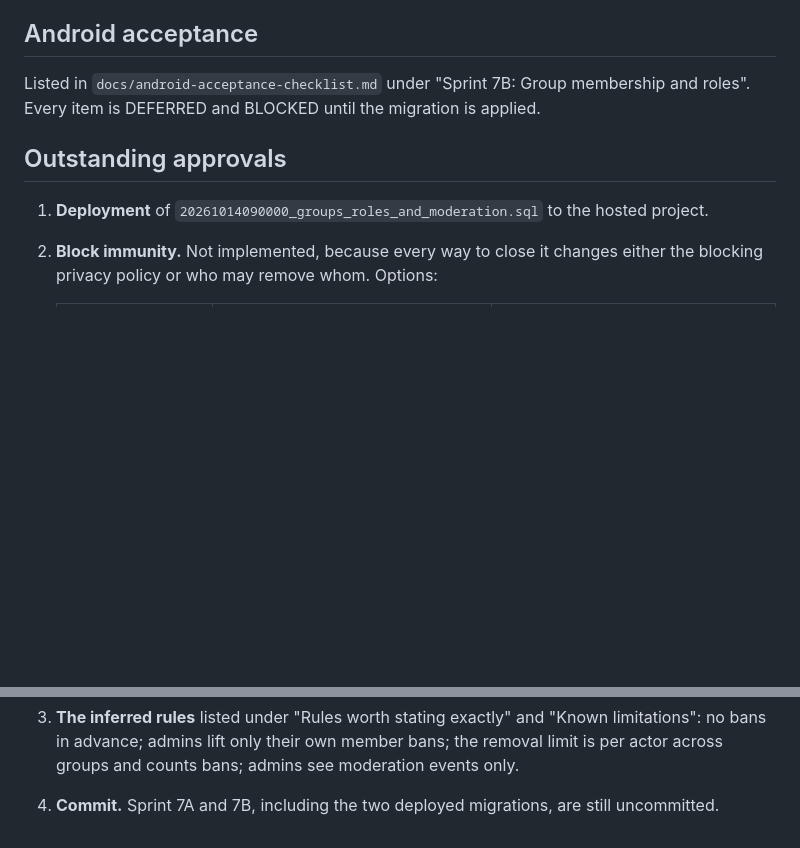
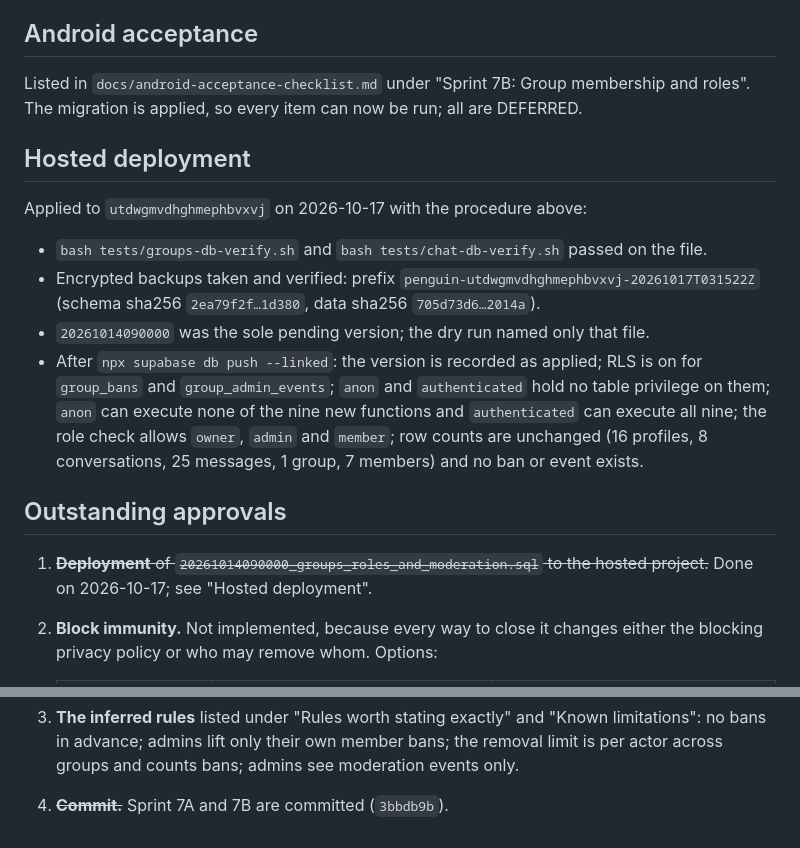
Before and after one commit to mo3t3z/penguin-app, a Markdown page: docs/groups-roles.md, 2 parts joined by grey strips. Drawn GitHub-style; blank space fills up the shorter version.

Commit message:
Document Sprint 7B hosted deployment
Record the 2026-10-17 application of 20261014090000_groups_roles_and_moderation.sql,
its backups and read-only checks, and unblock the Sprint 7B device checklist.

Co-Authored-By: Claude Opus 5.5 <noreply@anthropic.com>

```diff
--- a/docs/groups-roles.md
+++ b/docs/groups-roles.md
@@ -306,12 +306,28 @@ transfers that already happened are not undone.
 ## Android acceptance
 
 Listed in `docs/android-acceptance-checklist.md` under "Sprint 7B: Group membership and
-roles". Every item is DEFERRED and BLOCKED until the migration is applied.
+roles". The migration is applied, so every item can now be run; all are DEFERRED.
+
+## Hosted deployment
+
+Applied to `utdwgmvdhghmephbvxvj` on 2026-10-17 with the procedure above:
+
+- `bash tests/groups-db-verify.sh` and `bash tests/chat-db-verify.sh` passed on the file.
+- Encrypted backups taken and verified: prefix
+  `penguin-utdwgmvdhghmephbvxvj-20261017T031522Z` (schema sha256 `2ea79f2f…1d380`,
+  data sha256 `705d73d6…2014a`).
+- `20261014090000` was the sole pending version; the dry run named only that file.
+- After `npx supabase db push --linked`: the version is recorded as applied; RLS is on
+  for `group_bans` and `group_admin_events`; `anon` and `authenticated` hold no table
+  privilege on them; `anon` can execute none of the nine new functions and
+  `authenticated` can execute all nine; the role check allows `owner`, `admin` and
+  `member`; row counts are unchanged (16 profiles, 8 conversations, 25 messages,
+  1 group, 7 members) and no ban or event exists.
 
 ## Outstanding approvals
 
-1. **Deployment** of `20261014090000_groups_roles_and_moderation.sql` to the hosted
-   project.
+1. ~~**Deployment** of `20261014090000_groups_roles_and_moderation.sql` to the hosted
+   project.~~ Done on 2026-10-17; see "Hosted deployment".
 2. **Block immunity.** Not implemented, because every way to close it changes either
    the blocking privacy policy or who may remove whom. Options:
 
@@ -328,5 +344,4 @@ roles". Every item is DEFERRED and BLOCKED until the migration is applied.
 3. **The inferred rules** listed under "Rules worth stating exactly" and "Known
    limitations": no bans in advance; admins lift only their own member bans; the removal
    limit is per actor across groups and counts bans; admins see moderation events only.
-4. **Commit.** Sprint 7A and 7B, including the two deployed migrations, are still
-   uncommitted.
+4. ~~**Commit.**~~ Sprint 7A and 7B are committed (`3bbdb9b`).
```
Also changed, not shown: docs/android-acceptance-checklist.md (+5 -4 lines).
